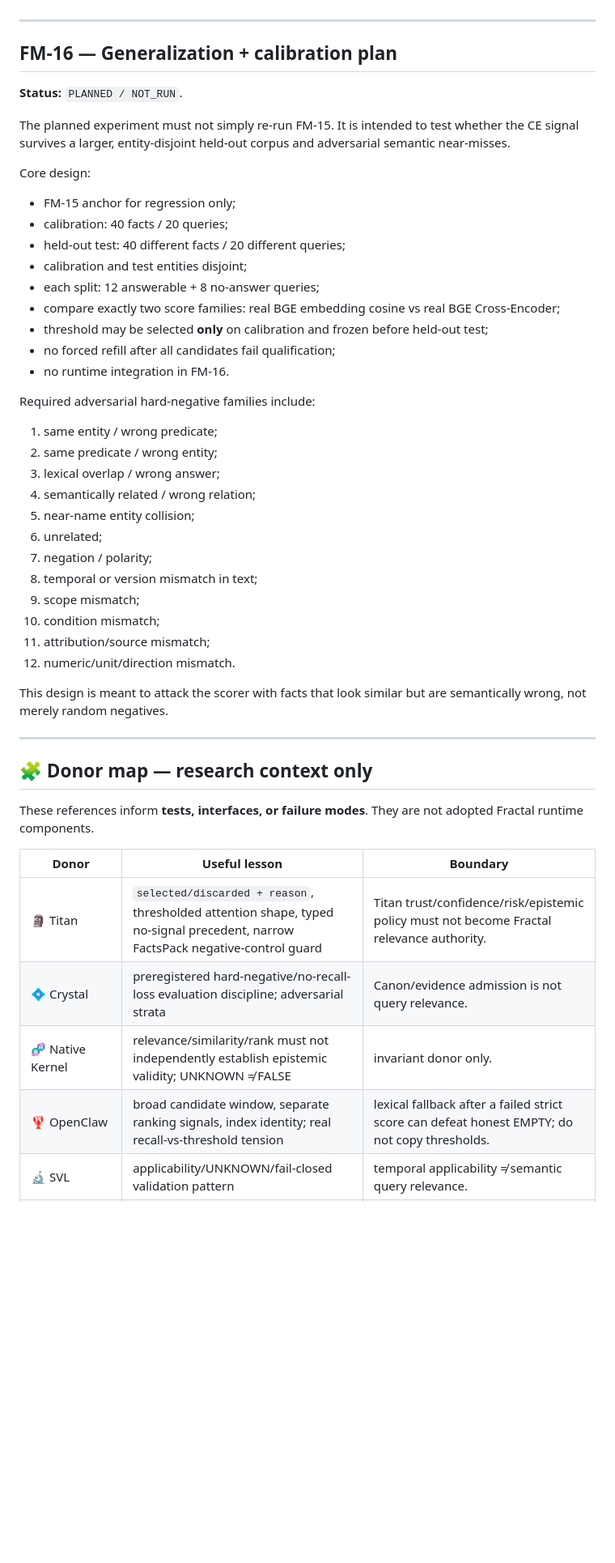
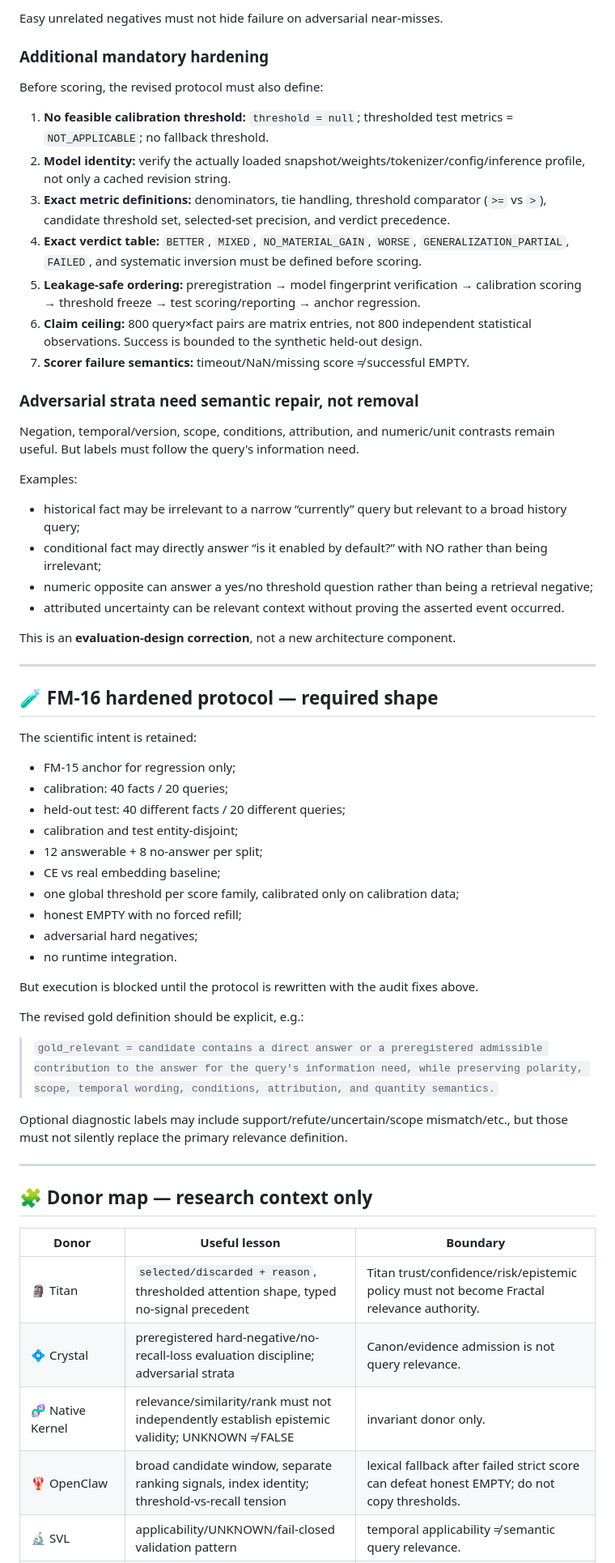
Before and after one commit to velantrian/Graphiti_fractal_lab, a Markdown page: docs/research/RETRIEVAL_RELEVANCE_TRACK.md, the part around one of its changes. Shown at 81% size. Rendered like a GitHub page; blank space fills up the shorter version.

Commit message:
docs: record FM-16 protocol audit and supersede v1

```diff
--- a/docs/research/RETRIEVAL_RELEVANCE_TRACK.md
+++ b/docs/research/RETRIEVAL_RELEVANCE_TRACK.md
@@ -146,51 +180,63 @@ Implementation commit and later bookkeeping HEAD are different concepts. Do not
+Easy unrelated negatives must not hide failure on adversarial near-misses.
+
+### Additional mandatory hardening
+
+Before scoring, the revised protocol must also define:
+
+1. **No feasible calibration threshold:** `threshold = null`; thresholded test metrics = `NOT_APPLICABLE`; no fallback threshold.
+2. **Model identity:** verify the actually loaded snapshot/weights/tokenizer/config/inference profile, not only a cached revision string.
+3. **Exact metric definitions:** denominators, tie handling, threshold comparator (`>=` vs `>`), candidate threshold set, selected-set precision, and verdict precedence.
+4. **Exact verdict table:** `BETTER`, `MIXED`, `NO_MATERIAL_GAIN`, `WORSE`, `GENERALIZATION_PARTIAL`, `FAILED`, and systematic inversion must be defined before scoring.
+5. **Leakage-safe ordering:** preregistration → model fingerprint verification → calibration scoring → threshold freeze → test scoring/reporting → anchor regression.
+6. **Claim ceiling:** 800 query×fact pairs are matrix entries, not 800 independent statistical observations. Success is bounded to the synthetic held-out design.
+7. **Scorer failure semantics:** timeout/NaN/missing score ≠ successful EMPTY.
+
+### Adversarial strata need semantic repair, not removal
+
+Negation, temporal/version, scope, conditions, attribution, and numeric/unit contrasts remain useful. But labels must follow the query's information need.
+
+Examples:
+
+- historical fact may be irrelevant to a narrow “currently” query but relevant to a broad history query;
+- conditional fact may directly answer “is it enabled by default?” with NO rather than being irrelevant;
+- numeric opposite can answer a yes/no threshold question rather than being a retrieval negative;
+- attributed uncertainty can be relevant context without proving the asserted event occurred.
+
+This is an **evaluation-design correction**, not a new architecture component.
 
 ---
 
-## FM-16 — Generalization + calibration plan
+## 🧪 FM-16 hardened protocol — required shape
 
-**Status:** `PLANNED / NOT_RUN`.
-
-The planned experiment must not simply re-run FM-15. It is intended to test whether the CE signal survives a larger, entity-disjoint held-out corpus and adversarial semantic near-misses.
-
-Core design:
+The scientific intent is retained:
 
 - FM-15 anchor for regression only;
 - calibration: 40 facts / 20 queries;
 - held-out test: 40 different facts / 20 different queries;
-- calibration and test entities disjoint;
-- each split: 12 answerable + 8 no-answer queries;
-- compare exactly two score families: real BGE embedding cosine vs real BGE Cross-Encoder;
-- threshold may be selected **only** on calibration and frozen before held-out test;
-- no forced refill after all candidates fail qualification;
-- no runtime integration in FM-16.
+- calibration and test entity-disjoint;
+- 12 answerable + 8 no-answer per split;
+- CE vs real embedding baseline;
+- one global threshold per score family, calibrated only on calibration data;
+- honest EMPTY with no forced refill;
+- adversarial hard negatives;
+- no runtime integration.
 
-Required adversarial hard-negative families include:
+But execution is blocked until the protocol is rewritten with the audit fixes above.
 
-1. same entity / wrong predicate;
-2. same predicate / wrong entity;
-3. lexical overlap / wrong answer;
-4. semantically related / wrong relation;
-5. near-name entity collision;
-6. unrelated;
-7. negation / polarity;
-8. temporal or version mismatch in text;
-9. scope mismatch;
-10. condition mismatch;
-11. attribution/source mismatch;
-12. numeric/unit/direction mismatch.
+The revised gold definition should be explicit, e.g.:
 
-This design is meant to attack the scorer with facts that look similar but are semantically wrong, not merely random negatives.
+> `gold_relevant = candidate contains a direct answer or a preregistered admissible contribution to the answer for the query's information need, while preserving polarity, scope, temporal wording, conditions, attribution, and quantity semantics.`
+
+Optional diagnostic labels may include support/refute/uncertain/scope mismatch/etc., but those must not silently replace the primary relevance definition.
 
 ---
 
 ## 🧩 Donor map — research context only
 
-These references inform **tests, interfaces, or failure modes**. They are not adopted Fractal runtime components.
-
 | Donor | Useful lesson | Boundary |
 |---|---|---|
-| 🗿 Titan | `selected/discarded + reason`, thresholded attention shape, typed no-signal precedent, narrow FactsPack negative-control guard | Titan trust/confidence/risk/epistemic policy must not become Fractal relevance authority. |
+| 🗿 Titan | `selected/discarded + reason`, thresholded attention shape, typed no-signal precedent | Titan trust/confidence/risk/epistemic policy must not become Fractal relevance authority. |
 | 💠 Crystal | preregistered hard-negative/no-recall-loss evaluation discipline; adversarial strata | Canon/evidence admission is not query relevance. |
 | 🧬 Native Kernel | relevance/similarity/rank must not independently establish epistemic validity; UNKNOWN ≠ FALSE | invariant donor only. |
-| 🦞 OpenClaw | broad candidate window, separate ranking signals, index identity; real recall-vs-threshold tension | lexical fallback after a failed strict score can defeat honest EMPTY; do not copy thresholds. |
+| 🦞 OpenClaw | broad candidate window, separate ranking signals, index identity; threshold-vs-recall tension | lexical fallback after failed strict score can defeat honest EMPTY; do not copy thresholds. |
 | 🔬 SVL | applicability/UNKNOWN/fail-closed validation pattern | temporal applicability ≠ semantic query relevance. |
```
Also changed, not shown: other parts of docs/research/RETRIEVAL_RELEVANCE_TRACK.md (+72 -38 lines).
